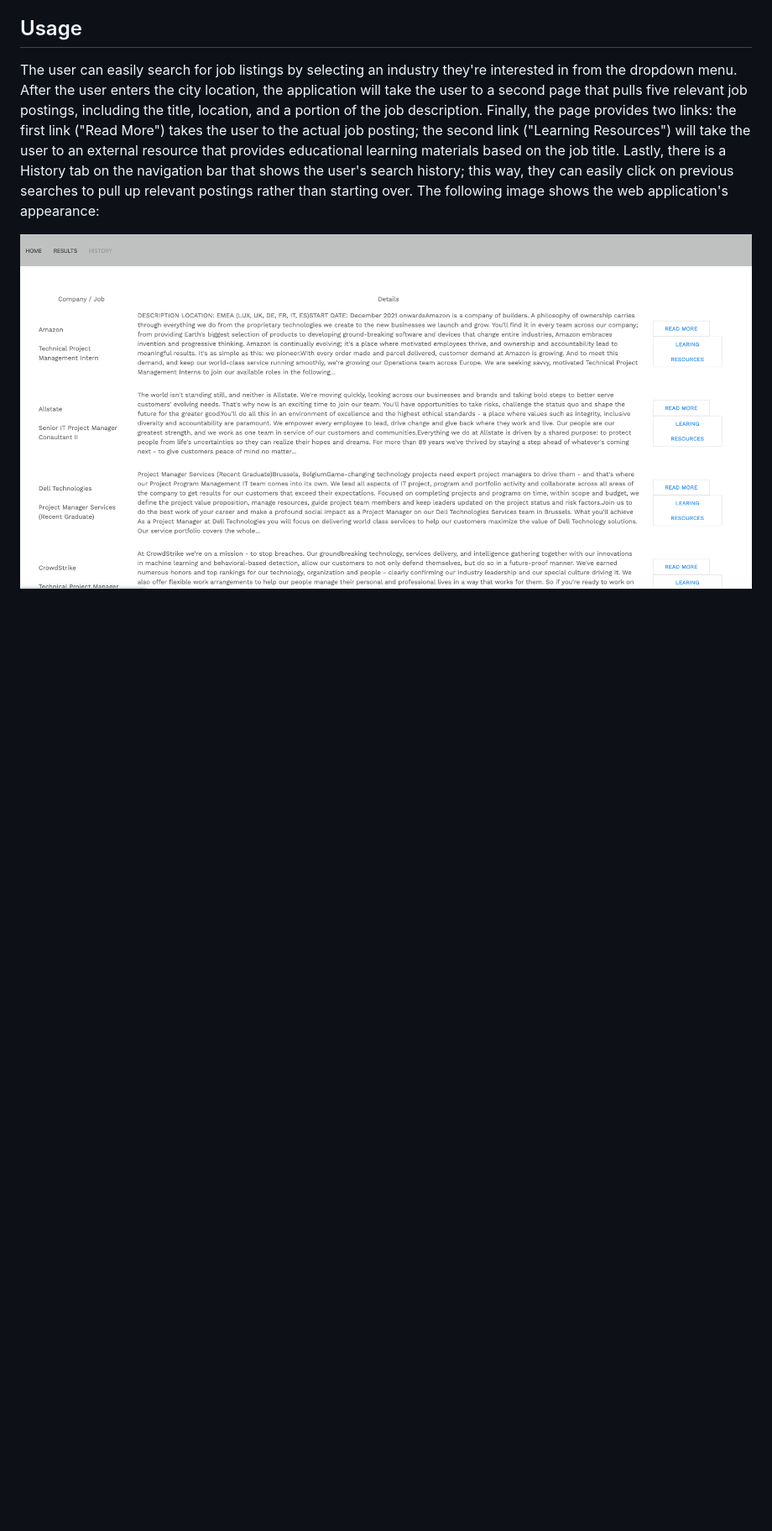
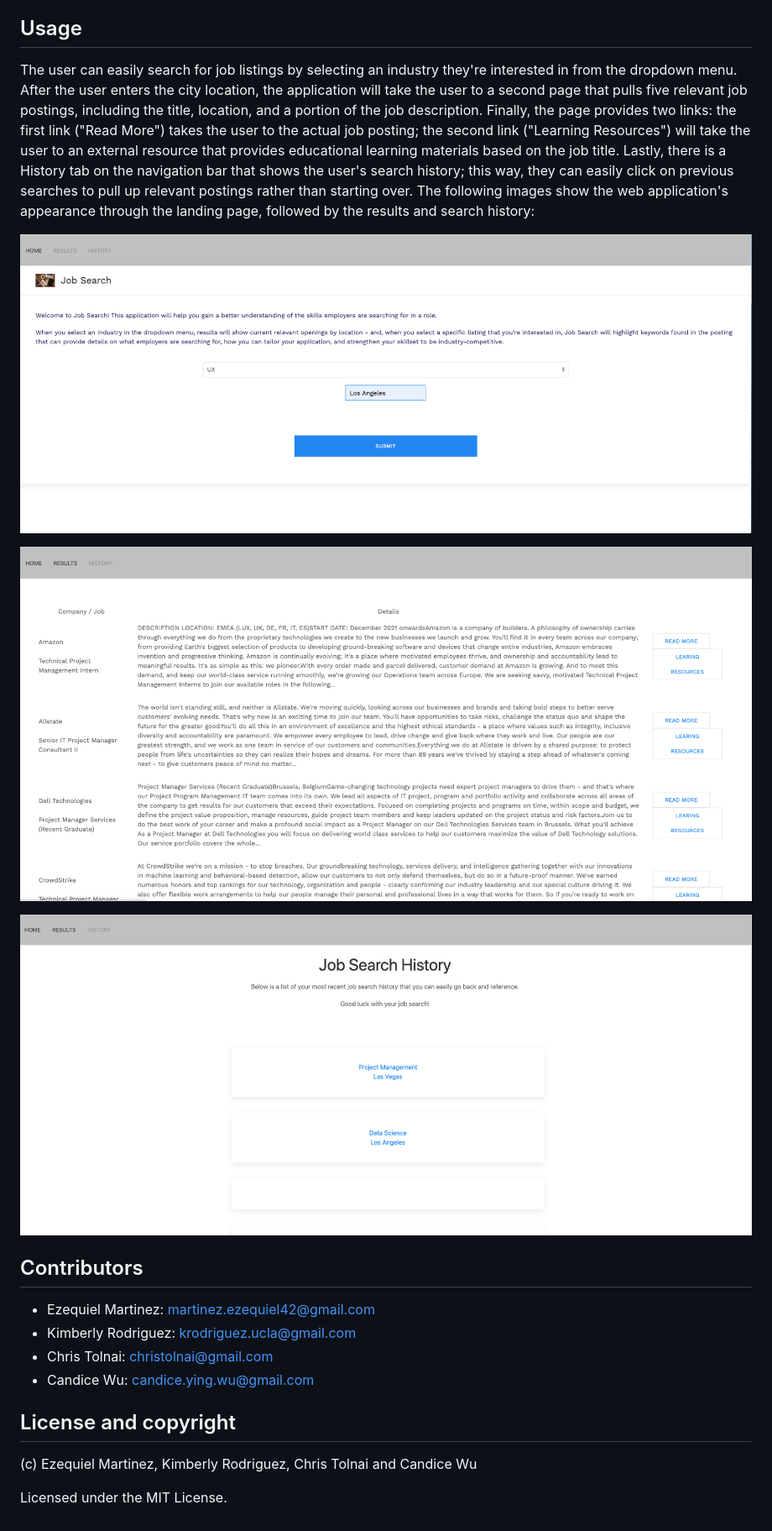
Before and after one commit to Kimberly-Rodriguez/job-search, a Markdown page: README.md, the part around the change printed below. Shown: that part at 84% size. GitHub-like rendering; pictures changed too: assets/images/screenshot2.png (added), assets/images/screenshot3.png (added); blank space fills up the shorter version.

Commit message:
updated readme with contributor info and added license

```diff
--- a/README.md
+++ b/README.md
@@ -15,5 +21,23 @@ For installation and deployment, please [click here](https://krodriguez2022.gith
 
 ## Usage
-The user can easily search for job listings by selecting an industry they're interested in from the dropdown menu. After the user enters the city location, the application will take the user to a second page that pulls five relevant job postings, including the title, location, and a portion of the job description. Finally, the page provides two links: the first link ("Read More") takes the user to the actual job posting; the second link ("Learning Resources") will take the user to an external resource that provides educational learning materials based on the job title. Lastly, there is a History tab on the navigation bar that shows the user's search history; this way, they can easily click on previous searches to pull up relevant postings rather than starting over. The following image shows the web application's appearance:
+The user can easily search for job listings by selecting an industry they're interested in from the dropdown menu. After the user enters the city location, the application will take the user to a second page that pulls five relevant job postings, including the title, location, and a portion of the job description. Finally, the page provides two links: the first link ("Read More") takes the user to the actual job posting; the second link ("Learning Resources") will take the user to an external resource that provides educational learning materials based on the job title. Lastly, there is a History tab on the navigation bar that shows the user's search history; this way, they can easily click on previous searches to pull up relevant postings rather than starting over. The following images show the web application's appearance through the landing page, followed by the results and search history:
 
-![The Job Search application includes a dropdown menu at the cener of the home page with a text box for location. The application will then take the user to a second page with results, and provide a third page with history.](assets/images/screenshot.png)
+![The Job Search application includes a dropdown menu at the cener of the home page with a text box for location.](assets/images/screenshot2.png)
+
+![The Job Search application will then take the user to a second page with results, and provide a third page with history.](assets/images/screenshot.png)
+
+![The Job Search application will then take the user to a third page with history.](assets/images/screenshot3.png)
+
+## Contributors
+
+- Ezequiel Martinez: <martinez.ezequiel42@gmail.com>
+- Kimberly Rodriguez: <krodriguez.ucla@gmail.com>
+- Chris Tolnai: <christolnai@gmail.com>
+- Candice Wu: <candice.ying.wu@gmail.com>
+
+
+## License and copyright
+
+(c) Ezequiel Martinez, Kimberly Rodriguez, Chris Tolnai and Candice Wu
+
+Licensed under the MIT License.
```
Also changed, not shown: other parts of README.md (+7 -1 lines), 1 other file.
